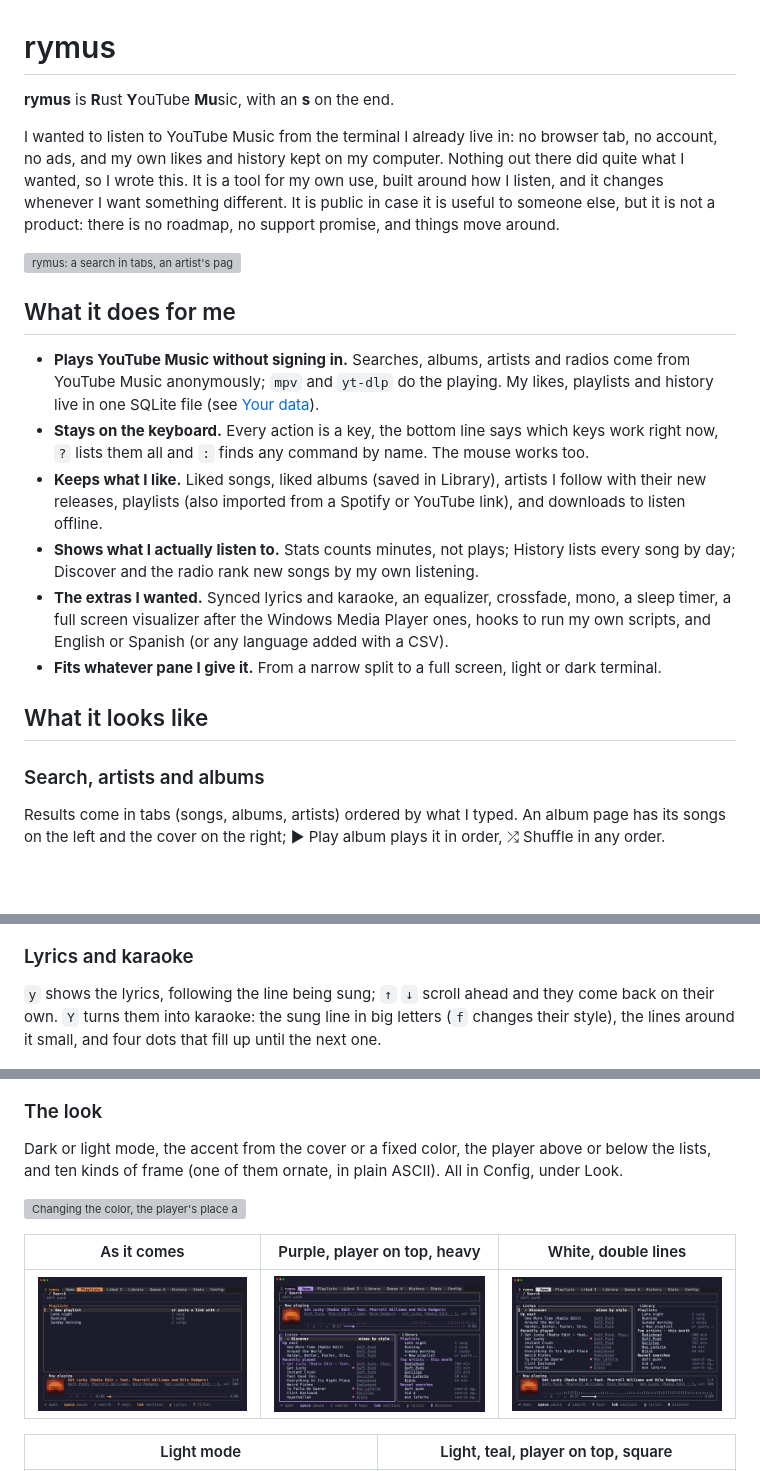
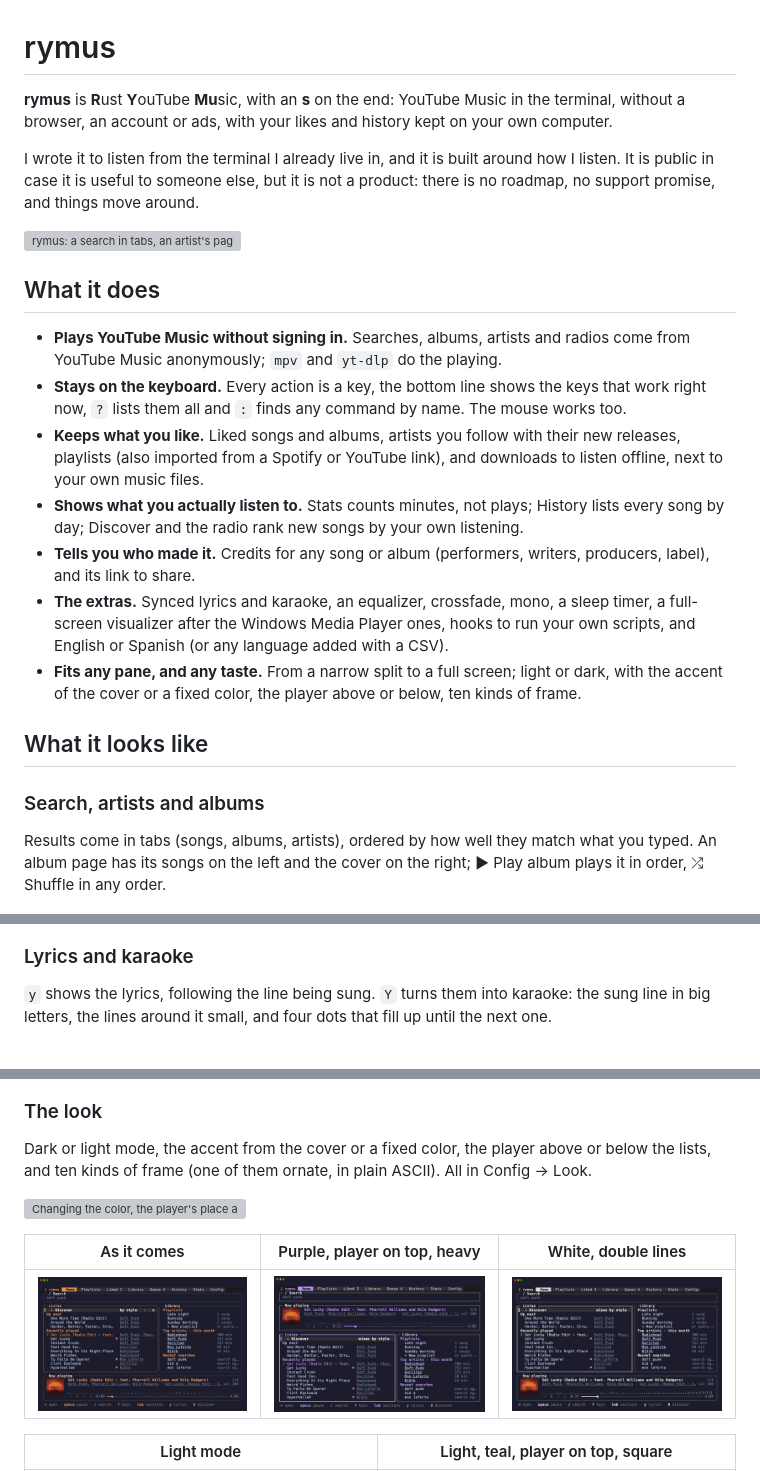
Before and after one commit to Skryensya/rymus, a Markdown page: README.md, 3 parts joined by grey strips. GitHub-like rendering; pictures changed too: docs/look-cover.png, docs/look-double.png, docs/look-top.png; blank space fills up the shorter version; grey boxes are pictures that could not be loaded.

```diff
--- a/README.md
+++ b/README.md
@@ -1,29 +1,30 @@
 # rymus
 
-**rymus** is **R**ust **Y**ouTube **Mu**sic, with an **s** on the end.
+**rymus** is **R**ust **Y**ouTube **Mu**sic, with an **s** on the end: YouTube Music in the terminal, without a browser, an account or ads, with your likes and history kept on your own computer.
 
-I wanted to listen to YouTube Music from the terminal I already live in: no browser tab, no account, no ads, and my own likes and history kept on my computer. Nothing out there did quite what I wanted, so I wrote this. It is a tool for my own use, built around how I listen, and it changes whenever I want something different. It is public in case it is useful to someone else, but it is not a product: there is no roadmap, no support promise, and things move around.
+I wrote it to listen from the terminal I already live in, and it is built around how I listen. It is public in case it is useful to someone else, but it is not a product: there is no roadmap, no support promise, and things move around.
 
 ![rymus: a search in tabs, an artist's page, a song playing, the big player](docs/tour.gif)
 
-## What it does for me
+## What it does
 
-- **Plays YouTube Music without signing in.** Searches, albums, artists and radios come from YouTube Music anonymously; `mpv` and `yt-dlp` do the playing. My likes, playlists and history live in one SQLite file (see [Your data](#your-data)).
-- **Stays on the keyboard.** Every action is a key, the bottom line says which keys work right now, `?` lists them all and `:` finds any command by name. The mouse works too.
-- **Keeps what I like.** Liked songs, liked albums (saved in Library), artists I follow with their new releases, playlists (also imported from a Spotify or YouTube link), and downloads to listen offline.
-- **Shows what I actually listen to.** Stats counts minutes, not plays; History lists every song by day; Discover and the radio rank new songs by my own listening.
-- **The extras I wanted.** Synced lyrics and karaoke, an equalizer, crossfade, mono, a sleep timer, a full screen visualizer after the Windows Media Player ones, hooks to run my own scripts, and English or Spanish (or any language added with a CSV).
-- **Fits whatever pane I give it.** From a narrow split to a full screen, light or dark terminal.
+- **Plays YouTube Music without signing in.** Searches, albums, artists and radios come from YouTube Music anonymously; `mpv` and `yt-dlp` do the playing.
+- **Stays on the keyboard.** Every action is a key, the bottom line shows the keys that work right now, `?` lists them all and `:` finds any command by name. The mouse works too.
+- **Keeps what you like.** Liked songs and albums, artists you follow with their new releases, playlists (also imported from a Spotify or YouTube link), and downloads to listen offline, next to your own music files.
+- **Shows what you actually listen to.** Stats counts minutes, not plays; History lists every song by day; Discover and the radio rank new songs by your own listening.
+- **Tells you who made it.** Credits for any song or album (performers, writers, producers, label), and its link to share.
+- **The extras.** Synced lyrics and karaoke, an equalizer, crossfade, mono, a sleep timer, a full-screen visualizer after the Windows Media Player ones, hooks to run your own scripts, and English or Spanish (or any language added with a CSV).
+- **Fits any pane, and any taste.** From a narrow split to a full screen; light or dark, with the accent of the cover or a fixed color, the player above or below, ten kinds of frame.
 
 ## What it looks like
 
 ### Search, artists and albums
-Results come in tabs (songs, albums, artists) ordered by what I typed. An album page has its songs on the left and the cover on the right; ▶ Play album plays it in order, ⤮ Shuffle in any order.
+Results come in tabs (songs, albums, artists), ordered by how well they match what you typed. An album page has its songs on the left and the cover on the right; ▶ Play album plays it in order, ⤮ Shuffle in any order.
 
 ![An album page with Play album and Shuffle](docs/album.gif)
 
 ### Lyrics and karaoke
-`y` shows the lyrics, following the line being sung; `↑` `↓` scroll ahead and they come back on their own. `Y` turns them into karaoke: the sung line in big letters (`f` changes their style), the lines around it small, and four dots that fill up until the next one.
+`y` shows the lyrics, following the line being sung. `Y` turns them into karaoke: the sung line in big letters, the lines around it small, and four dots that fill up until the next one.
 
 ![Lyrics following the song, then karaoke](docs/lyrics.gif)
 
@@ -39,6 +40,6 @@ A short list of settings, each changed with `←` `→` (or a click) and kept: t
 
 ### The look
-Dark or light mode, the accent from the cover or a fixed color, the player above or below the lists, and ten kinds of frame (one of them ornate, in plain ASCII). All in Config, under Look.
+Dark or light mode, the accent from the cover or a fixed color, the player above or below the lists, and ten kinds of frame (one of them ornate, in plain ASCII). All in Config → Look.
 
 ![Changing the color, the player's place and the borders in Config](docs/looks.gif)
 
```
Also changed, not shown: other parts of README.md (+165 -171 lines), docs/keys.png, 4 other files.
